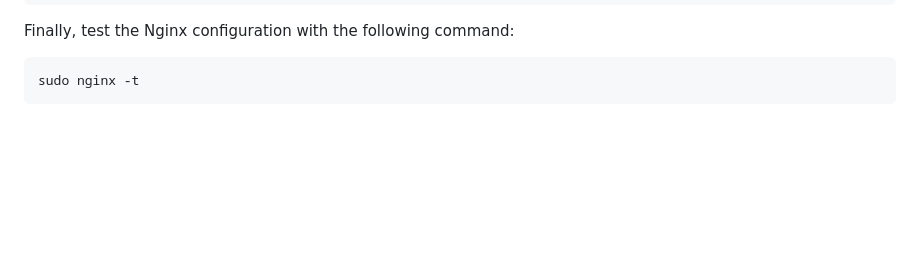
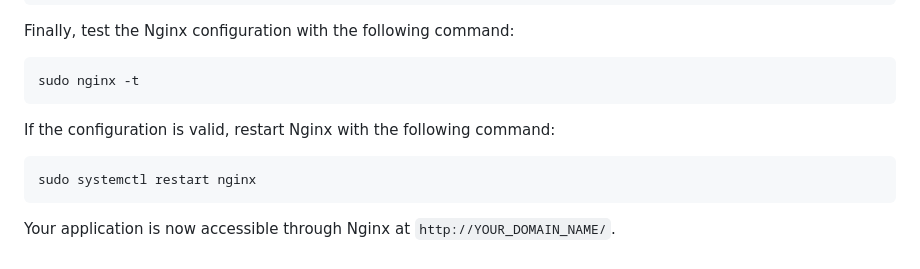
Before and after one commit to minhpb2004/walleye, a Markdown page: README.md, the part around the change. Drawn GitHub-style; blank space fills up the shorter version.

````diff
--- a/README.md
+++ b/README.md
@@ -70,3 +70,8 @@ Finally, test the Nginx configuration with the following command:
 ```
 sudo nginx -t
 ```
+If the configuration is valid, restart Nginx with the following command:
+```
+sudo systemctl restart nginx
+```
+Your application is now accessible through Nginx at `http://YOUR_DOMAIN_NAME/`.
````
